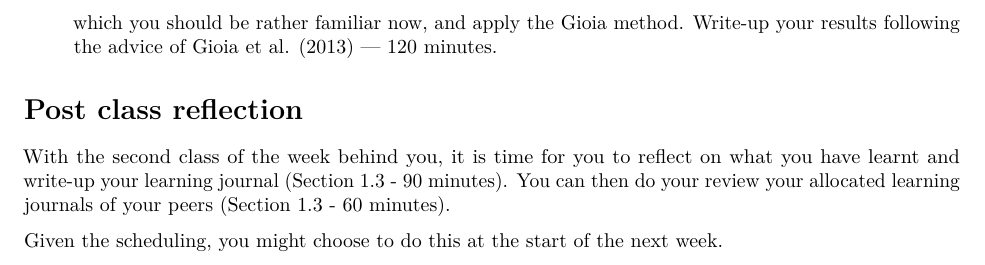
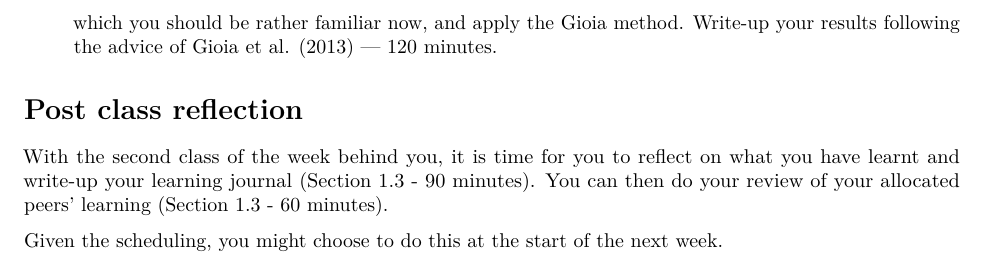
Before and after one commit to psmith1303/business705, a LaTeX thesis (_book/business705.tex): part of page 37 of 60, cut so that both start at the same text. Compiled offline with pdfLaTeX.

Commit message:
Fix week 1

```diff
--- a/_book/business705.tex
+++ b/_book/business705.tex
@@ -86,7 +86,7 @@
   \postauthor{\par}
       \predate{\centering\large\emph}
   \postdate{\par}
-    \date{2018-07-05}
+    \date{2018-07-06}
 
 \usepackage{booktabs}
 \usepackage{amsthm}
@@ -2731,9 +2731,8 @@ of late.
 
 With the second class of the week behind you, it is time for you to
 reflect on what you have learnt and write-up your learning journal
-(Section \ref{ass1} ‐ 90 minutes). You can then do your review your
-allocated learning journals of your peers (Section \ref{ass1} ‐ 60
-minutes).
+(Section \ref{ass1} ‐ 90 minutes). You can then do your review of your
+allocated peers' learning (Section \ref{ass1} ‐ 60 minutes).
 
 Given the scheduling, you might choose to do this at the start of the
 next week.
```
Also changed, not shown: _book/business705.pdf, 4 other files.
